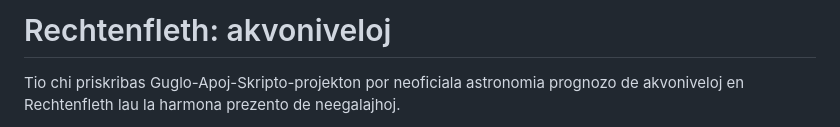
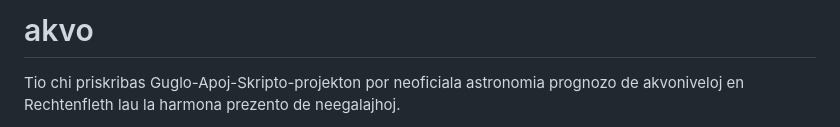
Before and after one commit to AndreasKueck/akvo, a Markdown page: README.md, the part around the change. Drawn GitHub-style.

Commit message:
Plua redakto
Updated project title and description in README.

```diff
--- a/README.md
+++ b/README.md
@@ -1,4 +1,4 @@
-# Rechtenfleth: akvoniveloj
+# akvo
 
 Tio chi priskribas Guglo-Apoj-Skripto-projekton por neoficiala astronomia prognozo de
 akvoniveloj en Rechtenfleth lau la harmona prezento de neegalajhoj.
```
